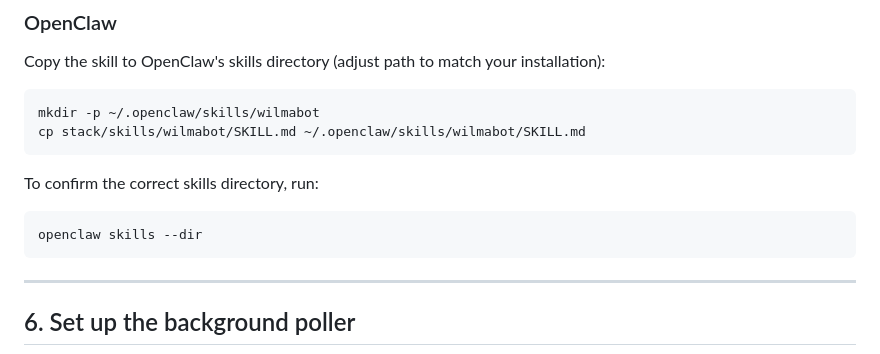
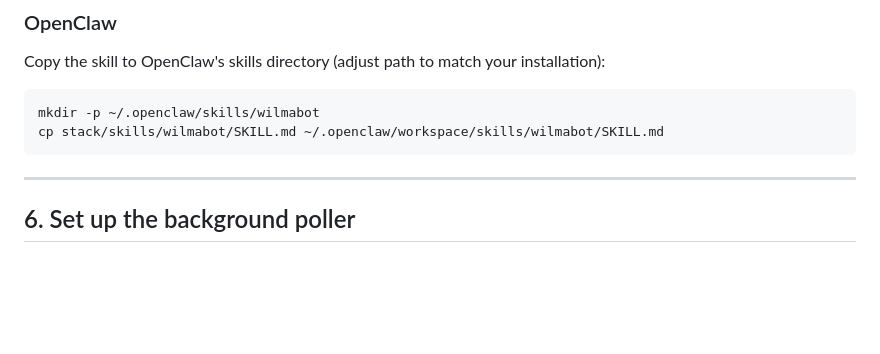
Before and after one commit to jookos/wilma-bot, a Markdown page: stack/README.md, the part around the change. Rendered like a GitHub page; blank space fills up the shorter version.

Commit message:
Correcting claude hallucination

````diff
--- a/stack/README.md
+++ b/stack/README.md
@@ -154,13 +154,7 @@ Copy the skill to OpenClaw's skills directory (adjust path to match your install
 
 ```bash
 mkdir -p ~/.openclaw/skills/wilmabot
-cp stack/skills/wilmabot/SKILL.md ~/.openclaw/skills/wilmabot/SKILL.md
-```
-
-To confirm the correct skills directory, run:
-
-```bash
-openclaw skills --dir
+cp stack/skills/wilmabot/SKILL.md ~/.openclaw/workspace/skills/wilmabot/SKILL.md
 ```
 
 ---
````
